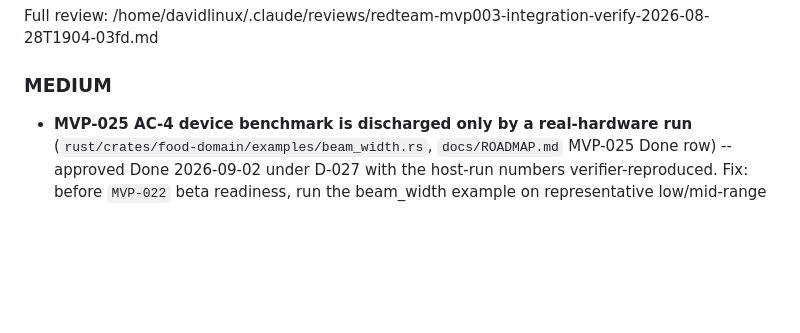
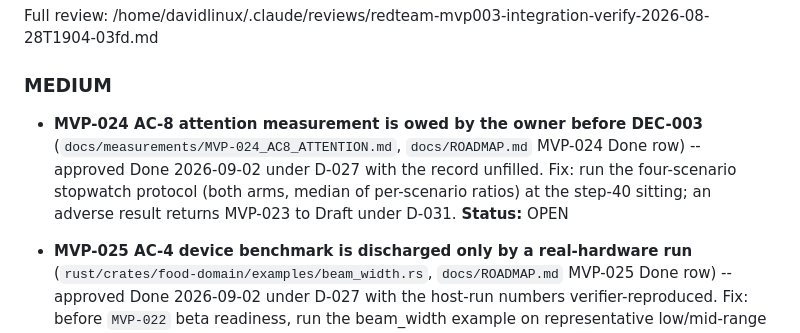
Before and after one commit to davidt0504/MealMate, a Markdown page: KNOWN_ISSUES.md, the part around the change. Rendered like a GitHub page; blank space fills up the shorter version.

Commit message:
Recorded the owner D-027 acceptance for MVP-024 AC-8 with discharge before DEC-003

```diff
--- a/KNOWN_ISSUES.md
+++ b/KNOWN_ISSUES.md
@@ -18,6 +18,9 @@ Full review: `wt/31/.orch/redteam-impl-handoff-orch-31-2026-08-29T2331-d2ca.md`
 Full review: /home/davidlinux/.claude/reviews/redteam-mvp003-integration-verify-2026-08-28T1904-03fd.md
 
 ### MEDIUM
+
+- **MVP-024 AC-8 attention measurement is owed by the owner before DEC-003** (`docs/measurements/MVP-024_AC8_ATTENTION.md`, `docs/ROADMAP.md` MVP-024 Done row) -- approved Done 2026-09-02 under D-027 with the record unfilled. Fix: run the four-scenario stopwatch protocol (both arms, median of per-scenario ratios) at the step-40 sitting; an adverse result returns MVP-023 to Draft under D-031.
+  **Status:** OPEN
 
 - **MVP-025 AC-4 device benchmark is discharged only by a real-hardware run** (`rust/crates/food-domain/examples/beam_width.rs`, `docs/ROADMAP.md` MVP-025 Done row) -- approved Done 2026-09-02 under D-027 with the host-run numbers verifier-reproduced. Fix: before `MVP-022` beta readiness, run the beam_width example on representative low/mid-range Android hardware and record the numbers; re-tune (B, K) only if Score index 0-2 regress.
   **Status:** OPEN
```
Also changed, not shown: docs/ROADMAP.md (+1 -1 lines).
